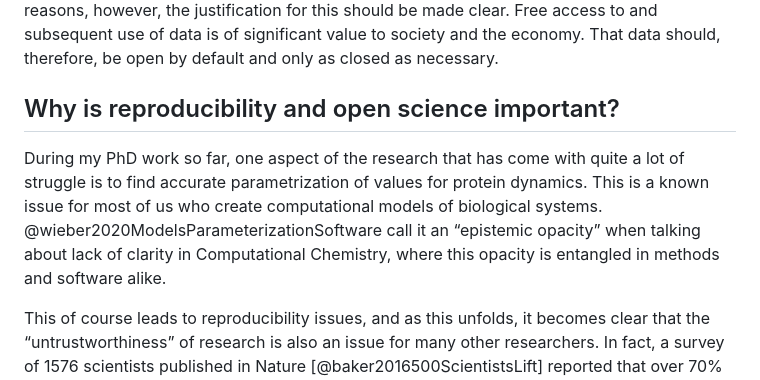
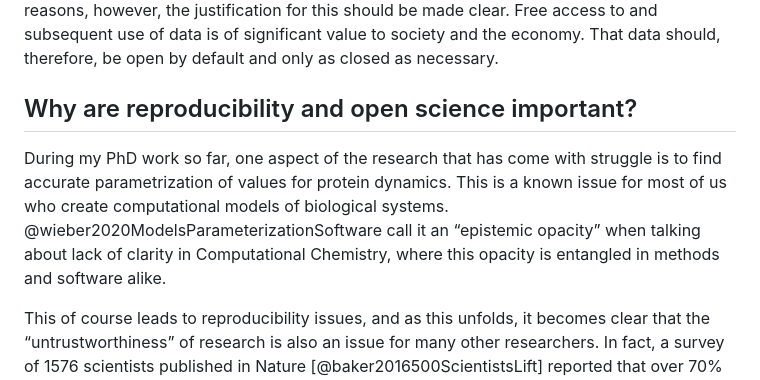
Before and after one commit to Susana465/camkii_thesis, a Markdown page: 22-reproducibility_open_science.md, the part around the change. Drawn GitHub-style.

Commit message:
minor changes to importance of reproducibility

```diff
--- a/22-reproducibility_open_science.md
+++ b/22-reproducibility_open_science.md
@@ -33,8 +33,8 @@ Creating open practices has multiple benefits. Firstly, researchers can benefit
 
 Open science is not “sharing absolutely everything”, as many fields of science involve working with sensitive personal data, with medical research being the most obvious example. Privacy and data protection, as well as consent, and national and commercially sensitive data can be some of the most common examples of when data cannot always be open [@regulation2016RegulationEU2016]. If access to data needs to be restricted due to security reasons, however, the justification for this should be made clear. Free access to and subsequent use of data is of significant value to society and the economy. That data should, therefore, be open by default and only as closed as necessary.
 
-## Why is reproducibility and open science important?
-During my PhD work so far, one aspect of the research that has come with quite a lot of struggle is to find accurate parametrization of values for protein dynamics. This is a known issue for most of us who create computational models of biological systems. @wieber2020ModelsParameterizationSoftware call it an “epistemic opacity” when talking about lack of clarity in Computational Chemistry, where this opacity is entangled in methods and software alike.
+## Why are reproducibility and open science important?
+During my PhD work so far, one aspect of the research that has come with struggle is to find accurate parametrization of values for protein dynamics. This is a known issue for most of us who create computational models of biological systems. @wieber2020ModelsParameterizationSoftware call it an “epistemic opacity” when talking about lack of clarity in Computational Chemistry, where this opacity is entangled in methods and software alike.
 
 This of course leads to reproducibility issues, and as this unfolds, it becomes clear that the “untrustworthiness” of research is also an issue for many other researchers. In fact, a survey of 1576 scientists published in Nature [@baker2016500ScientistsLift] reported that over 70% of the participants failed to reproduce others’ experiments and over 50% failed to reproduce their own results.
 
```
